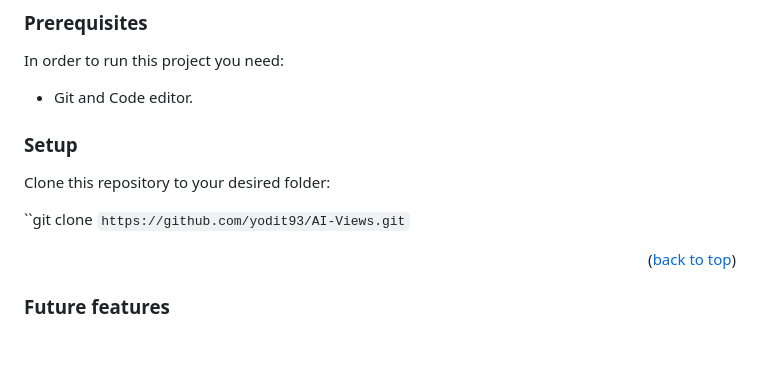
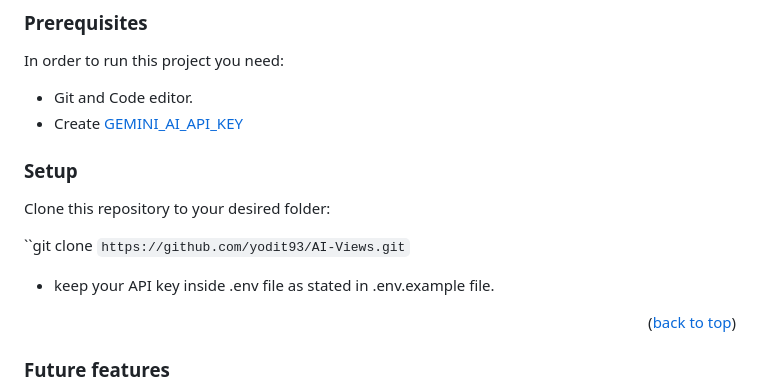
Before and after one commit to yodit93/AI-Views, a Markdown page: README.md, the part around the change. Drawn GitHub-style; blank space fills up the shorter version.

Commit message:
Update readme to include instruction about API key

```diff
--- a/README.md
+++ b/README.md
@@ -69,12 +69,15 @@ To get a local copy up and running, follow these steps.
 In order to run this project you need:
 
 - Git and Code editor.
+- Create [GEMINI_AI_API_KEY](https://aistudio.google.com/app/apikey)
 
 ### Setup
 
 Clone this repository to your desired folder:
 
 ``git clone `https://github.com/yodit93/AI-Views.git`
+
+- keep your API key inside .env file as stated in .env.example file.
 
 <p align="right">(<a href="#readme-top">back to top</a>)</p>
 
```
